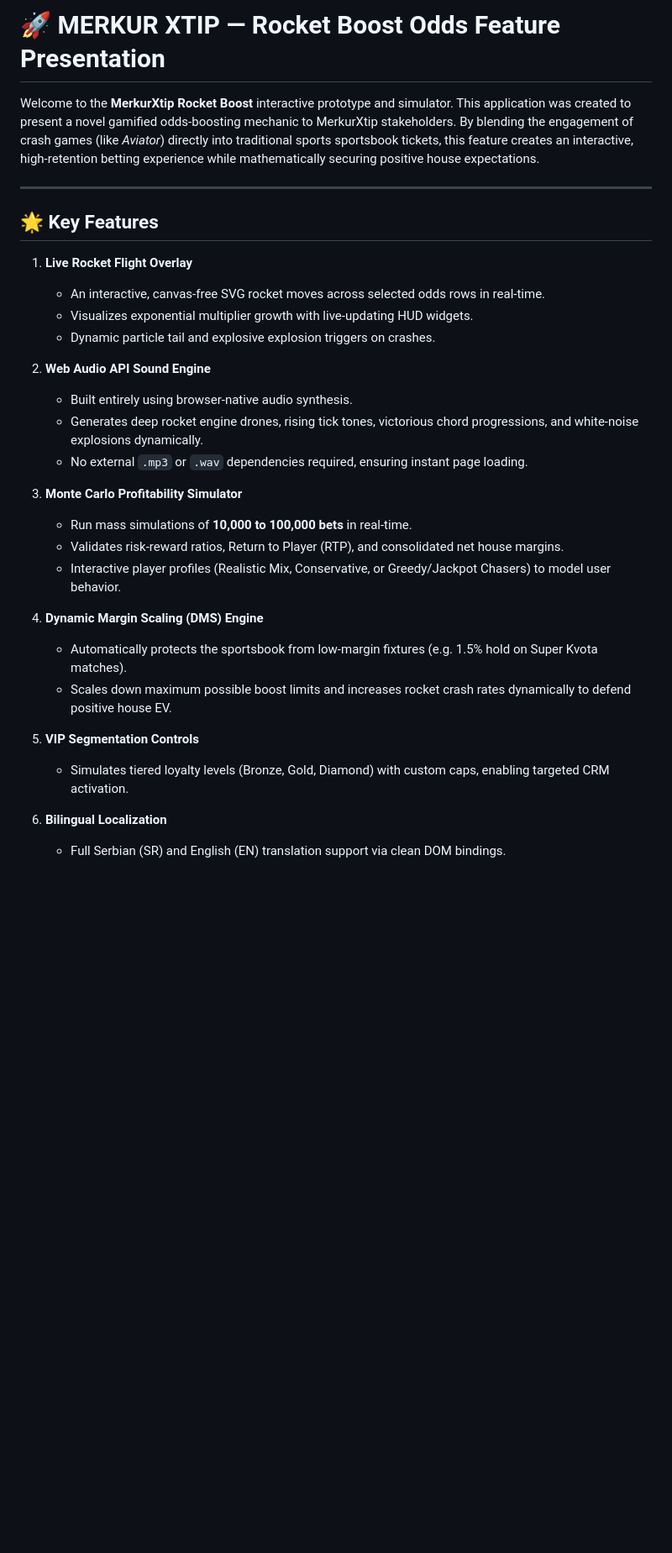
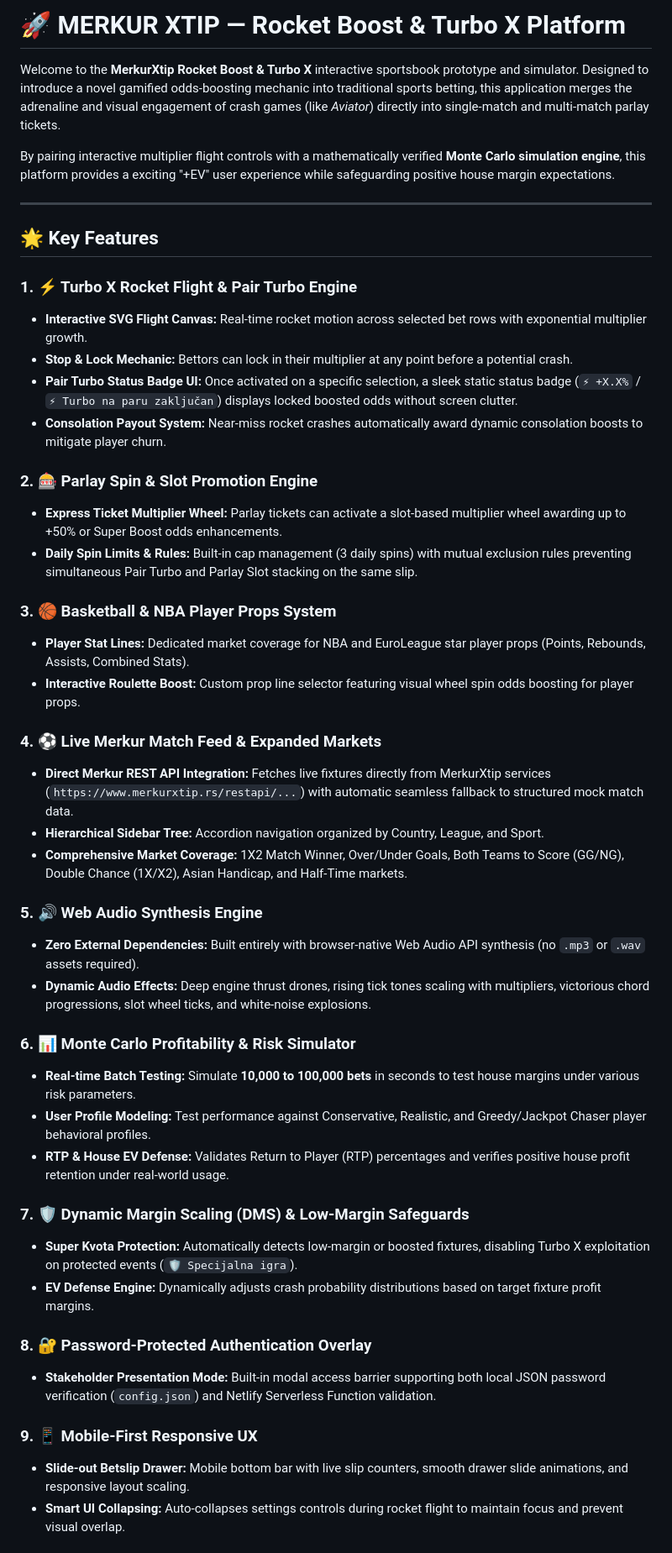
Before and after one commit to damirmikic/Rocket-Boost, a Markdown page: README.md, the part around one of its changes. Shown at 84% size. Rendered like a GitHub page; blank space fills up the shorter version.

```diff
--- a/README.md
+++ b/README.md
@@ -1,32 +1,49 @@
-# 🚀 MERKUR XTIP — Rocket Boost Odds Feature Presentation
+# 🚀 MERKUR XTIP — Rocket Boost & Turbo X Platform
 
-Welcome to the **MerkurXtip Rocket Boost** interactive prototype and simulator. This application was created to present a novel gamified odds-boosting mechanic to MerkurXtip stakeholders. By blending the engagement of crash games (like *Aviator*) directly into traditional sports sportsbook tickets, this feature creates an interactive, high-retention betting experience while mathematically securing positive house expectations.
+Welcome to the **MerkurXtip Rocket Boost & Turbo X** interactive sportsbook prototype and simulator. Designed to introduce a novel gamified odds-boosting mechanic into traditional sports betting, this application merges the adrenaline and visual engagement of crash games (like *Aviator*) directly into single-match and multi-match parlay tickets.
+
+By pairing interactive multiplier flight controls with a mathematically verified **Monte Carlo simulation engine**, this platform provides a exciting "+EV" user experience while safeguarding positive house margin expectations.
 
 ---
 
 ## 🌟 Key Features
 
-1. **Live Rocket Flight Overlay**
-   * An interactive, canvas-free SVG rocket moves across selected odds rows in real-time.
-   * Visualizes exponential multiplier growth with live-updating HUD widgets.
-   * Dynamic particle tail and explosive explosion triggers on crashes.
+### 1. ⚡ Turbo X Rocket Flight & Pair Turbo Engine
+* **Interactive SVG Flight Canvas:** Real-time rocket motion across selected bet rows with exponential multiplier growth.
+* **Stop & Lock Mechanic:** Bettors can lock in their multiplier at any point before a potential crash.
+* **Pair Turbo Status Badge UI:** Once activated on a specific selection, a sleek static status badge (`⚡ +X.X%` / `⚡ Turbo na paru zaključan`) displays locked boosted odds without screen clutter.
+* **Consolation Payout System:** Near-miss rocket crashes automatically award dynamic consolation boosts to mitigate player churn.
 
-2. **Web Audio API Sound Engine**
-   * Built entirely using browser-native audio synthesis.
-   * Generates deep rocket engine drones, rising tick tones, victorious chord progressions, and white-noise explosions dynamically.
-   * No external `.mp3` or `.wav` dependencies required, ensuring instant page loading.
+### 2. 🎰 Parlay Spin & Slot Promotion Engine
+* **Express Ticket Multiplier Wheel:** Parlay tickets can activate a slot-based multiplier wheel awarding up to +50% or Super Boost odds enhancements.
+* **Daily Spin Limits & Rules:** Built-in cap management (3 daily spins) with mutual exclusion rules preventing simultaneous Pair Turbo and Parlay Slot stacking on the same slip.
 
-3. **Monte Carlo Profitability Simulator**
-   * Run mass simulations of **10,000 to 100,000 bets** in real-time.
-   * Validates risk-reward ratios, Return to Player (RTP), and consolidated net house margins.
-   * Interactive player profiles (Realistic Mix, Conservative, or Greedy/Jackpot Chasers) to model user behavior.
+### 3. 🏀 Basketball & NBA Player Props System
+* **Player Stat Lines:** Dedicated market coverage for NBA and EuroLeague star player props (Points, Rebounds, Assists, Combined Stats).
+* **Interactive Roulette Boost:** Custom prop line selector featuring visual wheel spin odds boosting for player props.
 
-4. **Dynamic Margin Scaling (DMS) Engine**
-   * Automatically protects the sportsbook from low-margin fixtures (e.g. 1.5% hold on Super Kvota matches).
-   * Scales down maximum possible boost limits and increases rocket crash rates dynamically to defend positive house EV.
+### 4. ⚽ Live Merkur Match Feed & Expanded Markets
+* **Direct Merkur REST API Integration:** Fetches live fixtures directly from MerkurXtip services (`https://www.merkurxtip.rs/restapi/...`) with automatic seamless fallback to structured mock match data.
+* **Hierarchical Sidebar Tree:** Accordion navigation organized by Country, League, and Sport.
+* **Comprehensive Market Coverage:** 1X2 Match Winner, Over/Under Goals, Both Teams to Score (GG/NG), Double Chance (1X/X2), Asian Handicap, and Half-Time markets.
 
-5. **VIP Segmentation Controls**
-   * Simulates tiered loyalty levels (Bronze, Gold, Diamond) with custom caps, enabling targeted CRM activation.
+### 5. 🔊 Web Audio Synthesis Engine
+* **Zero External Dependencies:** Built entirely with browser-native Web Audio API synthesis (no `.mp3` or `.wav` assets required).
+* **Dynamic Audio Effects:** Deep engine thrust drones, rising tick tones scaling with multipliers, victorious chord progressions, slot wheel ticks, and white-noise explosions.
 
-6. **Bilingual Localization**
-   * Full Serbian (SR) and English (EN) translation support via clean DOM bindings.
+### 6. 📊 Monte Carlo Profitability & Risk Simulator
+* **Real-time Batch Testing:** Simulate **10,000 to 100,000 bets** in seconds to test house margins under various risk parameters.
+* **User Profile Modeling:** Test performance against Conservative, Realistic, and Greedy/Jackpot Chaser player behavioral profiles.
+* **RTP & House EV Defense:** Validates Return to Player (RTP) percentages and verifies positive house profit retention under real-world usage.
+
+### 7. 🛡️ Dynamic Margin Scaling (DMS) & Low-Margin Safeguards
+* **Super Kvota Protection:** Automatically detects low-margin or boosted fixtures, disabling Turbo X exploitation on protected events (`🛡️ Specijalna igra`).
+* **EV Defense Engine:** Dynamically adjusts crash probability distributions based on target fixture profit margins.
+
+### 8. 🔐 Password-Protected Authentication Overlay
+* **Stakeholder Presentation Mode:** Built-in modal access barrier supporting both local JSON password verification (`config.json`) and Netlify Serverless Function validation.
+
+### 9. 📱 Mobile-First Responsive UX
+* **Slide-out Betslip Drawer:** Mobile bottom bar with live slip counters, smooth drawer slide animations, and responsive layout scaling.
+* **Smart UI Collapsing:** Auto-collapses settings controls during rocket flight to maintain focus and prevent visual overlap.
+
```
Also changed, not shown: other parts of README.md (+47 -29 lines).
